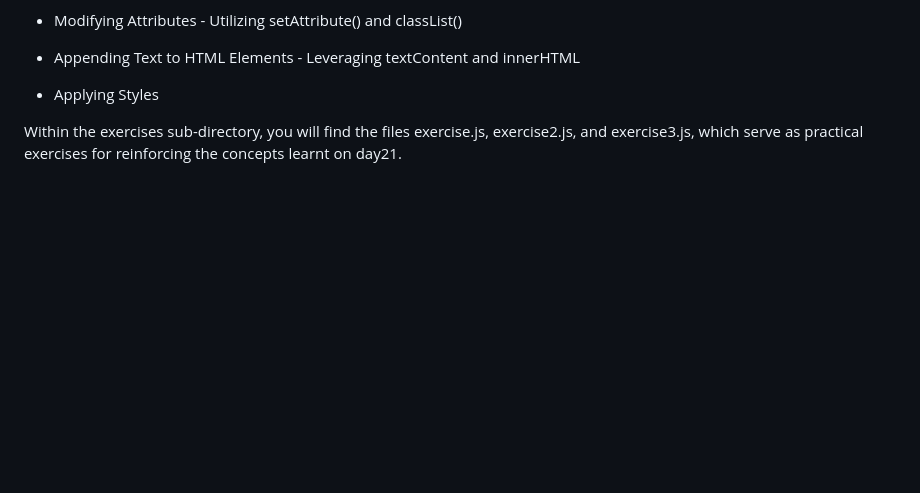
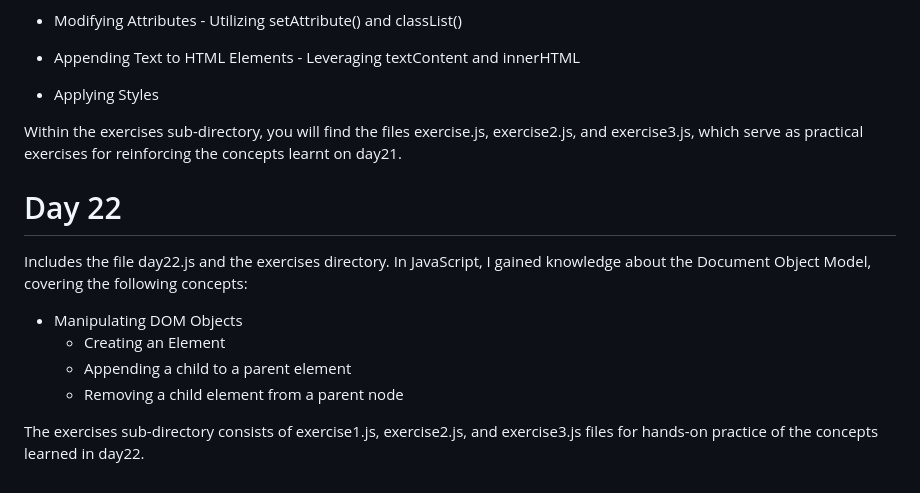
Before and after one commit to Olawale29/30daysJavaScript, a Markdown page: README.md, the part around the change. GitHub-like rendering; blank space fills up the shorter version.

```diff
--- a/README.md
+++ b/README.md
@@ -303,3 +303,15 @@ Includes the file day21.js and the directory exercises. During this session, I a
 - Applying Styles
 
 Within the exercises sub-directory, you will find the files exercise.js, exercise2.js, and exercise3.js, which serve as practical exercises for reinforcing the concepts learnt on day21.
+
+
+
+# Day 22
+Includes the file day22.js and the exercises directory. In JavaScript, I gained knowledge about the Document Object Model, covering the following concepts:
+
+- Manipulating DOM Objects
+  - Creating an Element
+  - Appending a child to a parent element
+  - Removing a child element from a parent node
+
+The exercises sub-directory consists of exercise1.js, exercise2.js, and exercise3.js files for hands-on practice of the concepts learned in day22.
```
